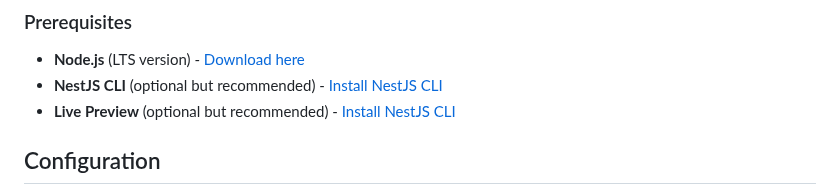
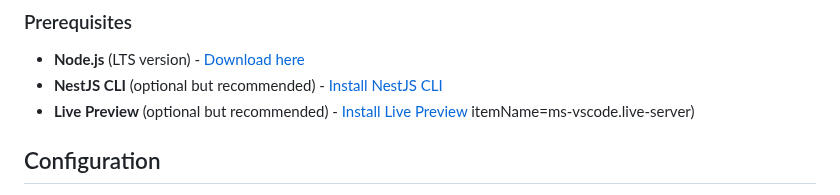
Before and after one commit to marekbielsky/binance, a Markdown page: README.md, the part around the change. Rendered like a GitHub page.

```diff
--- a/README.md
+++ b/README.md
@@ -30,7 +30,8 @@ historical market data and display it in the chart
 
 - **Node.js** (LTS version) - [Download here](https://nodejs.org/)
 - **NestJS CLI** (optional but recommended) - [Install NestJS CLI](https://docs.nestjs.com/)
-- **Live Preview** (optional but recommended) - [Install NestJS CLI](https://marketplace.visualstudio.com/items?itemName=ms-vscode.live-server)
+- **Live Preview** (optional but recommended) - [Install Live Preview](https://marketplace.visualstudio.com/items)
+  itemName=ms-vscode.live-server)
 
 ## Configuration
 
```
